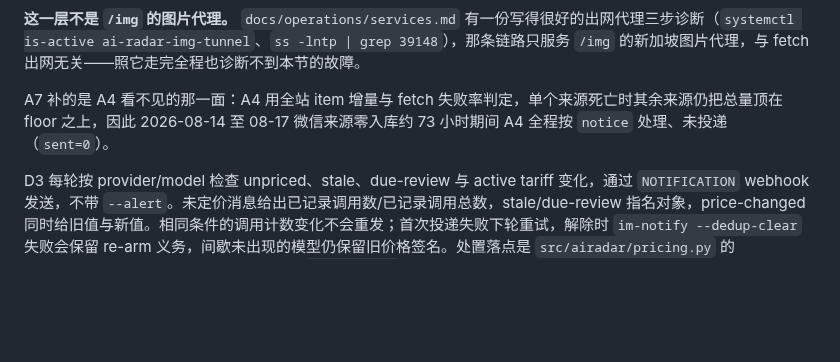
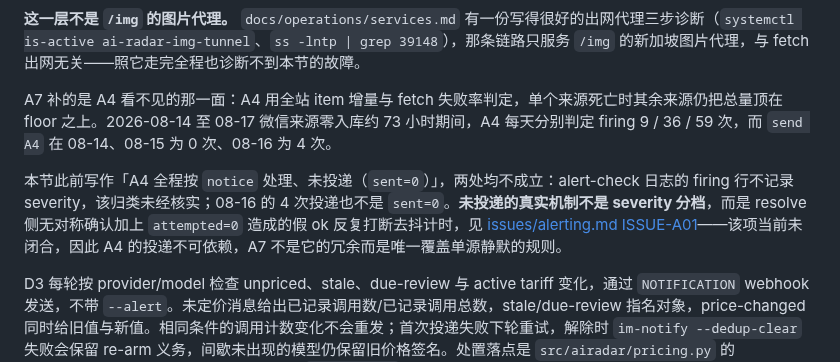
Before and after one commit to lindong28/ai-radar, a Markdown page: docs/operations/monitoring-alerting.md, the part around the change. Drawn GitHub-style; blank space fills up the shorter version.

Commit message:
docs(alerts): retract two unverified claims about the A4 gap
Both were written while introducing A7 and have since been checked.
The zero-output sources were attributed to a missing X_BEARER_TOKEN;
the token is configured, and the cause is that official-API ingestion
only began 2026-08-17 with a 20-minute first window and no backfill.
A4 was described as staying at notice with sent=0 throughout; the
firing lines carry no severity at all, and 08-16 had 4 deliveries —
the real non-delivery mechanism is tracked as ISSUE-A01.

```diff
--- a/docs/operations/monitoring-alerting.md
+++ b/docs/operations/monitoring-alerting.md
@@ -66,7 +66,9 @@ firing 与 resolved 都沿该 episode 所在 severity 的通道投递；不再
 
 **这一层不是 `/img` 的图片代理。** `docs/operations/services.md` 有一份写得很好的出网代理三步诊断（`systemctl is-active ai-radar-img-tunnel`、`ss -lntp | grep 39148`），那条链路只服务 `/img` 的新加坡图片代理，与 fetch 出网无关——照它走完全程也诊断不到本节的故障。
 
-A7 补的是 A4 看不见的那一面：A4 用全站 item 增量与 fetch 失败率判定，单个来源死亡时其余来源仍把总量顶在 floor 之上，因此 2026-08-14 至 08-17 微信来源零入库约 73 小时期间 A4 全程按 `notice` 处理、未投递（`sent=0`）。
+A7 补的是 A4 看不见的那一面：A4 用全站 item 增量与 fetch 失败率判定，单个来源死亡时其余来源仍把总量顶在 floor 之上。2026-08-14 至 08-17 微信来源零入库约 73 小时期间，A4 每天分别判定 firing 9 / 36 / 59 次，而 `send A4` 在 08-14、08-15 为 0 次、08-16 为 4 次。
+
+本节此前写作「A4 全程按 `notice` 处理、未投递（`sent=0`）」，两处均不成立：alert-check 日志的 firing 行不记录 severity，该归类未经核实；08-16 的 4 次投递也不是 `sent=0`。**未投递的真实机制不是 severity 分档**，而是 resolve 侧无对称确认加上 `attempted=0` 造成的假 ok 反复打断去抖计时，见 [issues/alerting.md ISSUE-A01](../issues/alerting.md)——该项当前未闭合，因此 A4 的投递不可依赖，A7 不是它的冗余而是唯一覆盖单源静默的规则。
 
 D3 每轮按 provider/model 检查 unpriced、stale、due-review 与 active tariff 变化，通过 `NOTIFICATION` webhook 发送，不带 `--alert`。未定价消息给出已记录调用数/已记录调用总数，stale/due-review 指名对象，price-changed 同时给旧值与新值。相同条件的调用计数变化不会重发；首次投递失败下轮重试，解除时 `im-notify --dedup-clear` 失败会保留 re-arm 义务，间歇未出现的模型仍保留旧价格签名。处置落点是 `src/airadar/pricing.py` 的 provider/model 条目、来源、生效区间与 `verified_at`。真实生产数据截至 P2 开发时尚未出现 stale、due-review 或 unpriced，这些分支目前只有 synthetic fixture 覆盖。
 
```
Also changed, not shown: CHANGELOG.md (+1 -1 lines).
